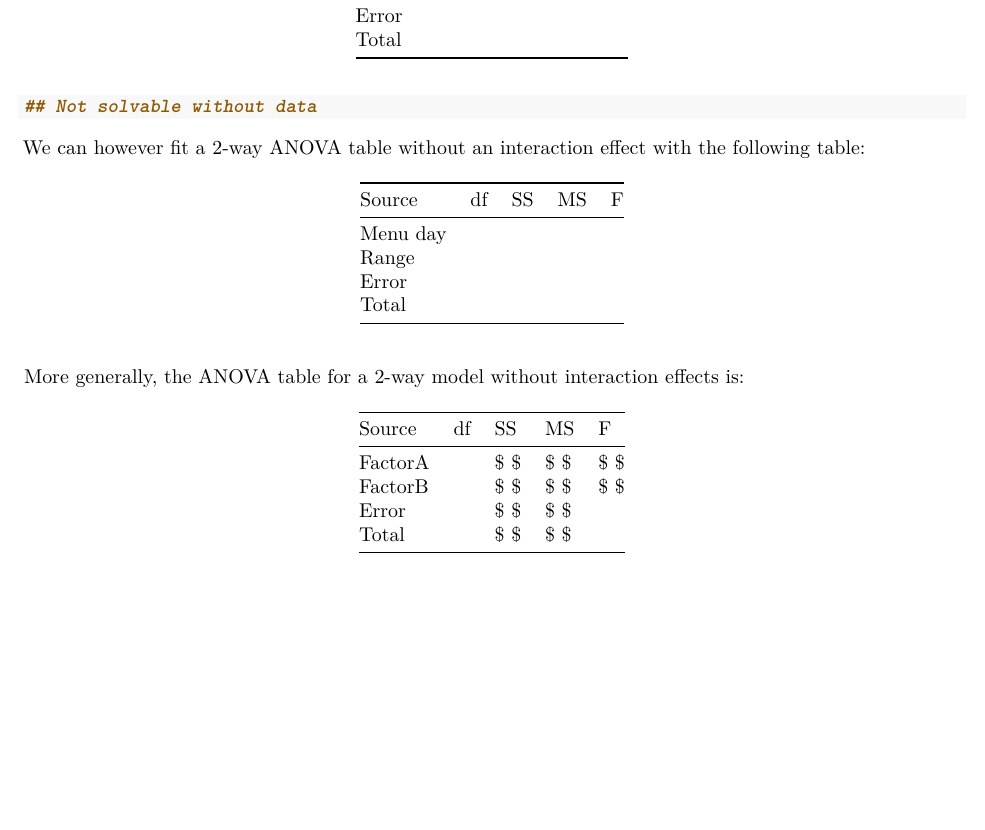
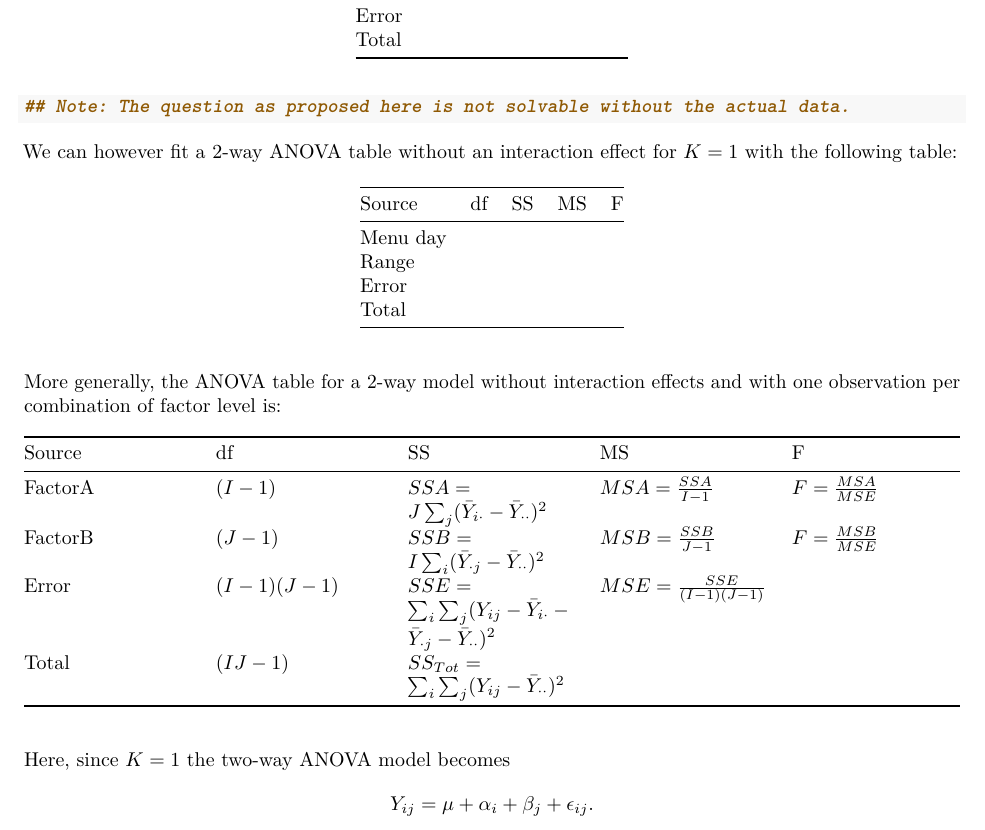
Before and after one commit to dr-suz/Stat61, an R Markdown document (hw20-solution.Rmd): part of page 4 of 4, cut so that both start at the same text, the shorter picture padded with empty space. Rendered offline with R 4.5, knitr and Pandoc, then LaTeX, with nearby package versions; a font, style sheet, LaTeX package, included part or bibliography that could not be used is replaced or left out.

Commit message:
hw20 solns

````diff
--- a/hw20-solution.Rmd
+++ b/hw20-solution.Rmd
@@ -77,24 +77,28 @@ Complete the following 2-way ANOVA table for this data "by hand" (just show your
 
 
 ```{r}
-## Not solvable without data
+## Note: The question as proposed here is not solvable without the actual data.
+
 ```
 
-We can however fit a 2-way ANOVA table without an interaction effect with the following table:
+We can however fit a 2-way ANOVA table without an interaction effect for $K=1$ with the following table:
 
 | Source | df | SS | MS | F |
 | --- | --- | --- | --- | --- |
-| Menu day |   |   |   |   |
-| Range |    |   |   |   |
-| Error |    |   |   |   |
-| Total |   |   |   |   |
+| Menu day |    |   |   |   |
+| Range    |    |   |   |   |
+| Error    |    |   |   |   |
+| Total    |    |   |   |   |
 
 
-More generally, the ANOVA table for a 2-way model without interaction effects is:
+More generally, the ANOVA table for a 2-way model without interaction effects and with one observation per combination of factor level is:
 
 | Source | df | SS | MS | F |
 | --- | --- | --- | --- | --- |
-| FactorA |    | $  $  |  $ $ | $ $  |
-| FactorB |    | $  $  |  $ $ | $ $  |
-| Error   |    | $  $  |  $ $ |   |
-| Total   |    | $ $   |  $ $ |   |
+| FactorA |  $(I-1)$  | $SSA = J \sum_{j} (\bar{Y}_{i\cdot} - \bar{Y}_{\cdot \cdot})^2$  |  $MSA = \frac{SSA}{I-1}$ | $F = \frac{MSA}{MSE}$  |
+| FactorB |  $(J-1)$     | $SSB = I\sum_i (\bar{Y}_{\cdot j} - \bar{Y}_{\cdot \cdot})^2$  |  $MSB = \frac{SSB}{J-1}$ | $F = \frac{MSB}{MSE}$  |
+| Error   | $(I-1)(J-1)$ | $SSE = \sum_i \sum_j (Y_{ij} - \bar{Y}_{i \cdot} - \bar{Y}_{\cdot j} - \bar{Y}_{\cdot \cdot})^2$  |  $MSE = \frac{SSE}{(I-1)(J-1)}$ |   |
+| Total   | $(IJ-1)$     | $SS_{Tot} = \sum_i \sum_j (Y_{i j} - \bar{Y}_{\cdot \cdot})^2$   |   |   |
+
+Here, since $K=1$ the two-way ANOVA model becomes
+$$Y_{ij} = \mu + \alpha_{i} + \beta_{j} + \epsilon_{ij}.$$
````
Also changed, not shown: hw20-solution.pdf (added).
